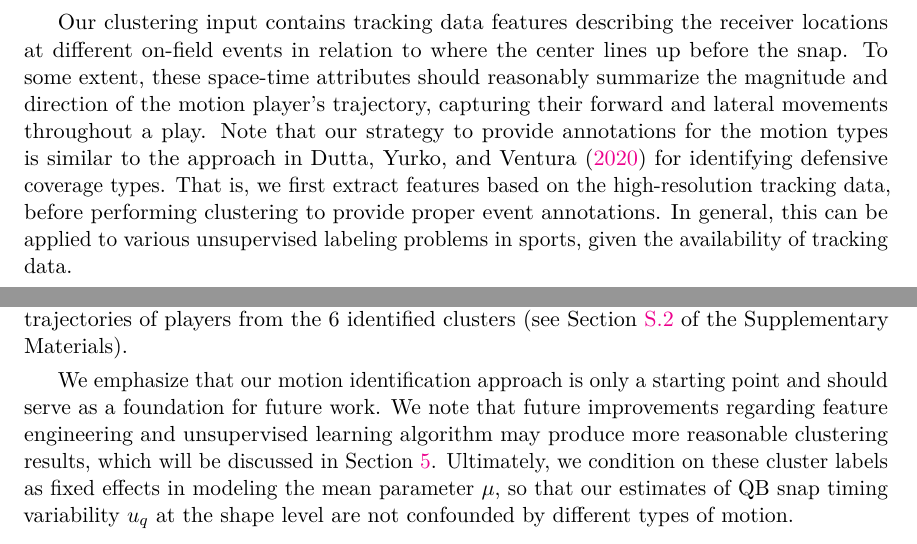
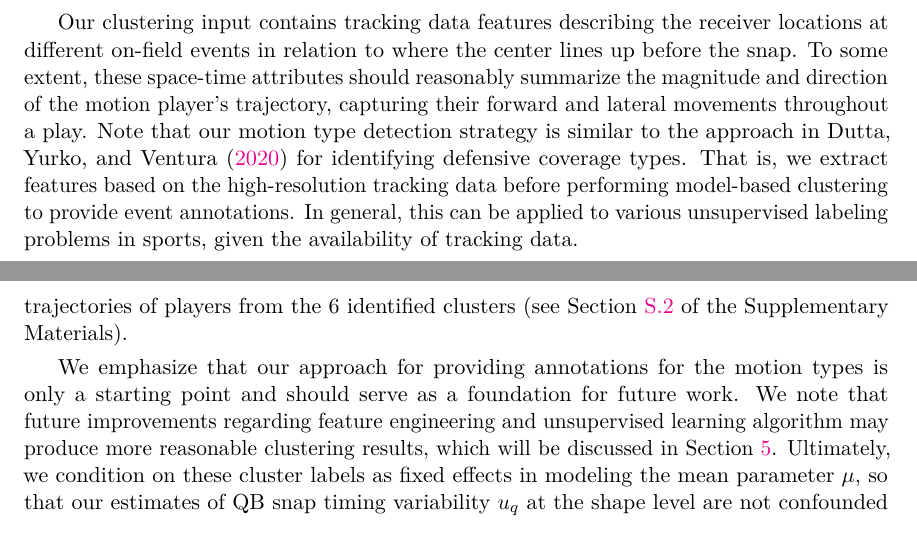
Before and after one commit to qntkhvn/timing, an R Markdown document (paper/main.Rmd): two parts of pages 7 and 8 of 18, joined at a grey line, cut so that both start at the same text. Rendered offline with R 4.5, knitr and Pandoc, then LaTeX, with nearby package versions; some code elsewhere in the file could not run offline; a font, style sheet, LaTeX package, included part or bibliography that could not be used is replaced or left out.

Commit message:
more clustering edit

```diff
--- a/paper/main.Rmd
+++ b/paper/main.Rmd
@@ -272,8 +272,8 @@ To do so, we first derive features characterizing the locations and trajectories
 
 Our clustering input contains tracking data features describing the receiver locations at different on-field events in relation to where the center lines up before the snap.
 To some extent, these space-time attributes should reasonably summarize the magnitude and direction of the motion player's trajectory, capturing their forward and lateral movements throughout a play.
-Note that our strategy to provide annotations for the motion types is similar to the approach in @dutta2020unsupervised for identifying defensive coverage types.
-That is, we first extract features based on the high-resolution tracking data, before performing clustering to provide proper event annotations.
+Note that our motion type detection strategy is similar to the approach in @dutta2020unsupervised for identifying defensive coverage types.
+That is, we extract features based on the high-resolution tracking data before performing model-based clustering to provide event annotations.
 In general, this can be applied to various unsupervised labeling problems in sports, given the availability of tracking data.
 
 For illustration, Figure \ref{fig:fig_clustering_features} shows the derived features for the example play with Travis Kelce going in motion as described in Table \ref{tab:tracking}.
@@ -308,7 +308,7 @@ We use the Bayesian information criterion [@schwarz1978estimating] to select the
 After fitting, a mixture of $G^*=6$ ellipsoidal multivariate Gaussian distributions with varying volume, shape, and orientation (VVV) is deemed the best model.
 We further validate our results through visual inspection of motion trajectories of players from the 6 identified clusters (see Section \ref{sec:clustering-supp} of the Supplementary Materials).
 
-We emphasize that our motion identification approach is only a starting point and should serve as a foundation for future work.
+We emphasize that our approach for providing annotations for the motion types is only a starting point and should serve as a foundation for future work.
 We note that future improvements regarding feature engineering and unsupervised learning algorithm may produce more reasonable clustering results, which will be discussed in Section \ref{sec:discussion}.
 Ultimately, we condition on these cluster labels as fixed effects in modeling the mean parameter $\mu$, so that our estimates of QB snap timing variability $u_q$ at the shape level are not confounded by different types of motion.
 
```
